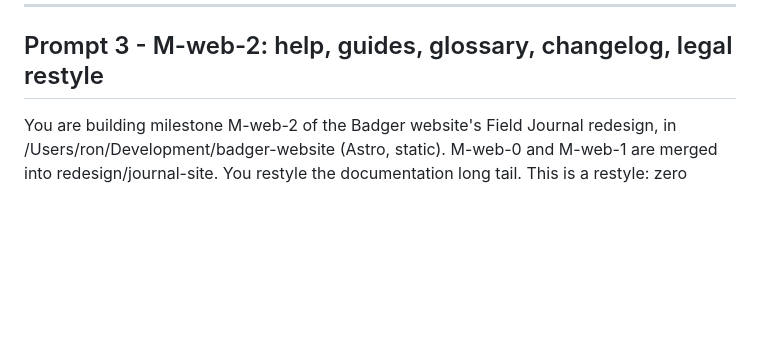
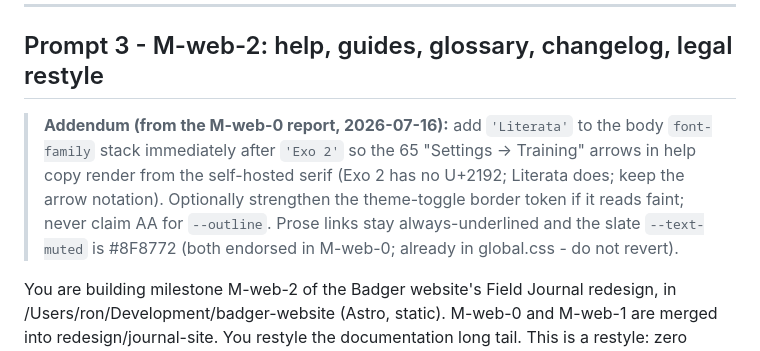
Before and after one commit to webron/badger-website, a Markdown page: docs/2026-07-16-build-prompts.md, the part around the change. GitHub-like rendering; blank space fills up the shorter version.

```diff
--- a/docs/2026-07-16-build-prompts.md
+++ b/docs/2026-07-16-build-prompts.md
@@ -55,6 +55,14 @@ Summarize, list departures, flag anything needing Ron.
 
 ## Prompt 3 - M-web-2: help, guides, glossary, changelog, legal restyle
 
+> **Addendum (from the M-web-0 report, 2026-07-16):** add `'Literata'` to the
+> body `font-family` stack immediately after `'Exo 2'` so the 65 "Settings →
+> Training" arrows in help copy render from the self-hosted serif (Exo 2 has no
+> U+2192; Literata does; keep the arrow notation). Optionally strengthen the
+> theme-toggle border token if it reads faint; never claim AA for `--outline`.
+> Prose links stay always-underlined and the slate `--text-muted` is #8F8772
+> (both endorsed in M-web-0; already in global.css - do not revert).
+
 You are building milestone M-web-2 of the Badger website's Field Journal redesign, in /Users/ron/Development/badger-website (Astro, static). M-web-0 and M-web-1 are merged into redesign/journal-site. You restyle the documentation long tail. This is a restyle: zero content moves, zero URL or anchor changes, zero copy edits beyond what the worklist explicitly allows (the in-app Help screen links to these URLs and anchors, so the IA is load-bearing).
 
 Read first: docs/2026-07-16-journal-site-redesign-spec.md (sections 5, 6, 7), docs/2026-07-16-copy-worklist.md (section 3 governs this milestone), docs/mockups/help.html in a browser (paper and slate).
```
Also changed, not shown: docs/2026-07-16-journal-site-redesign-spec.md (+24 -3 lines).
